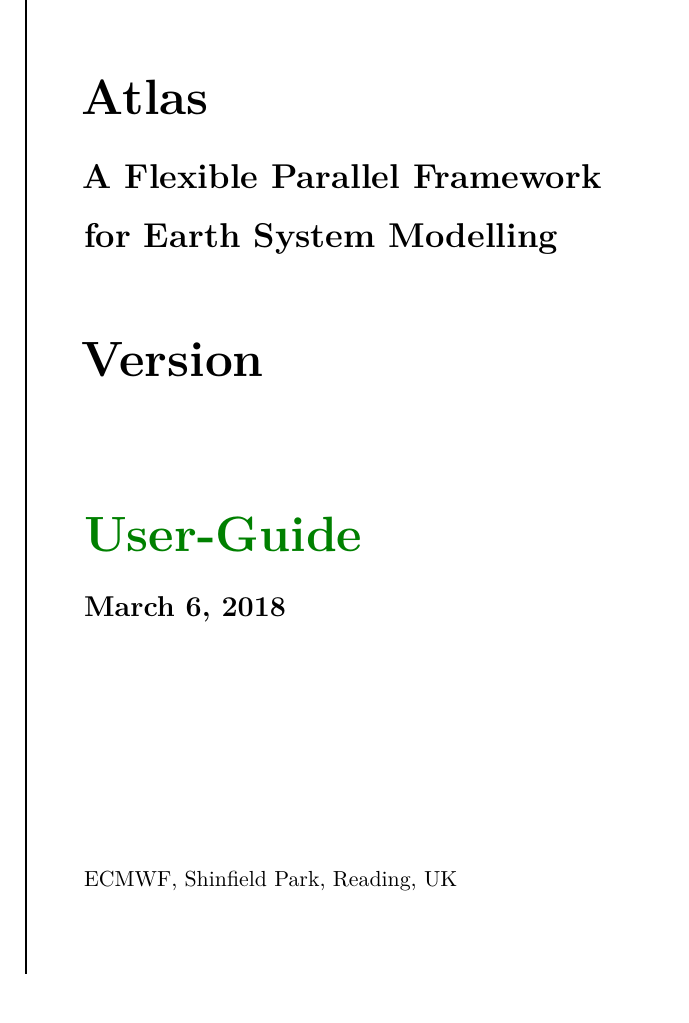
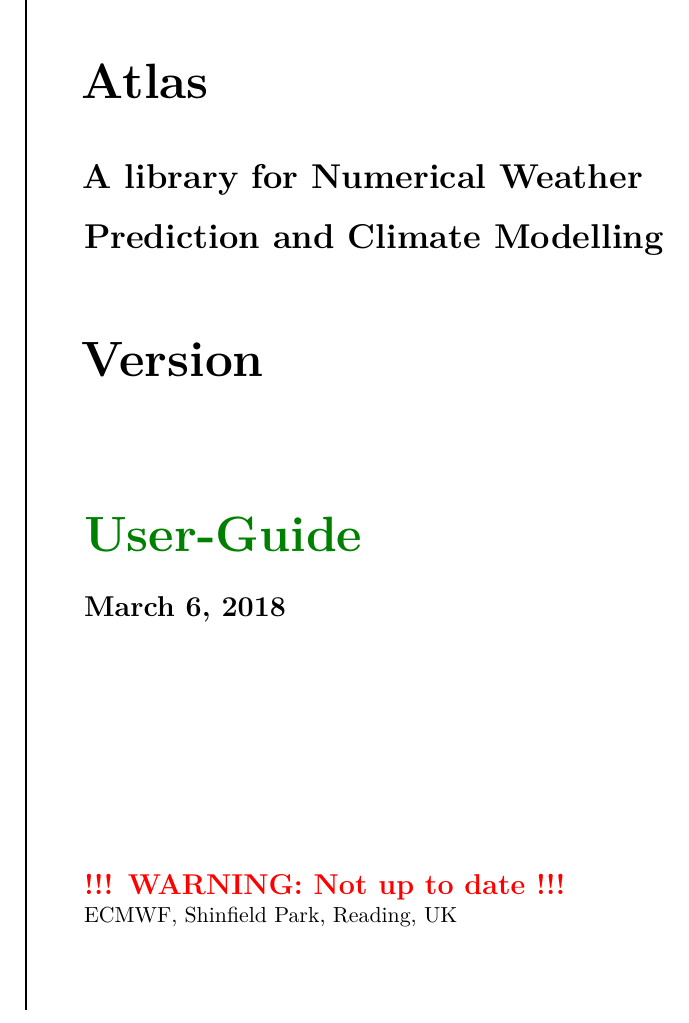
Before and after one commit to ecmwf/atlas, a LaTeX book (doc/user-guide/user-guide.tex): part of page 1 of 8, cut so that both start at the same text. Compiled offline with pdfLaTeX; a LaTeX package or settings file that is missing is left out.

Commit message:
Version 0.13.2

```diff
--- a/doc/user-guide/user-guide.tex
+++ b/doc/user-guide/user-guide.tex
@@ -724,6 +724,7 @@
           \vskip1.0\baselineskip
           {\large\bfseries\@date\par}
           \vspace{0.2\textheight}
+          {\large\bfseries \textcolor{red}{!!! WARNING: Not up to date !!!}\par} % comment this line when up to date
           {\small\noindent\@author}\\[\baselineskip]
         }% end of vbox
       }% end of parbox
@@ -740,7 +741,7 @@
 
 \author{ECMWF, Shinfield Park, Reading, UK\newline}
 \title{Atlas \\[15pt]
-{\Large A Flexible Parallel Framework \\ for Earth System Modelling }\\ }
+{\Large A library for Numerical Weather Prediction and Climate Modelling }\\ }
 \date{\today}
 
 
```
Also changed, not shown: CMakeLists.txt (+1 -0 lines), doc/user-guide/introduction/introduction.tex (+1 -1 lines), CHANGELOG.md (added), README.md, 2 other files.
